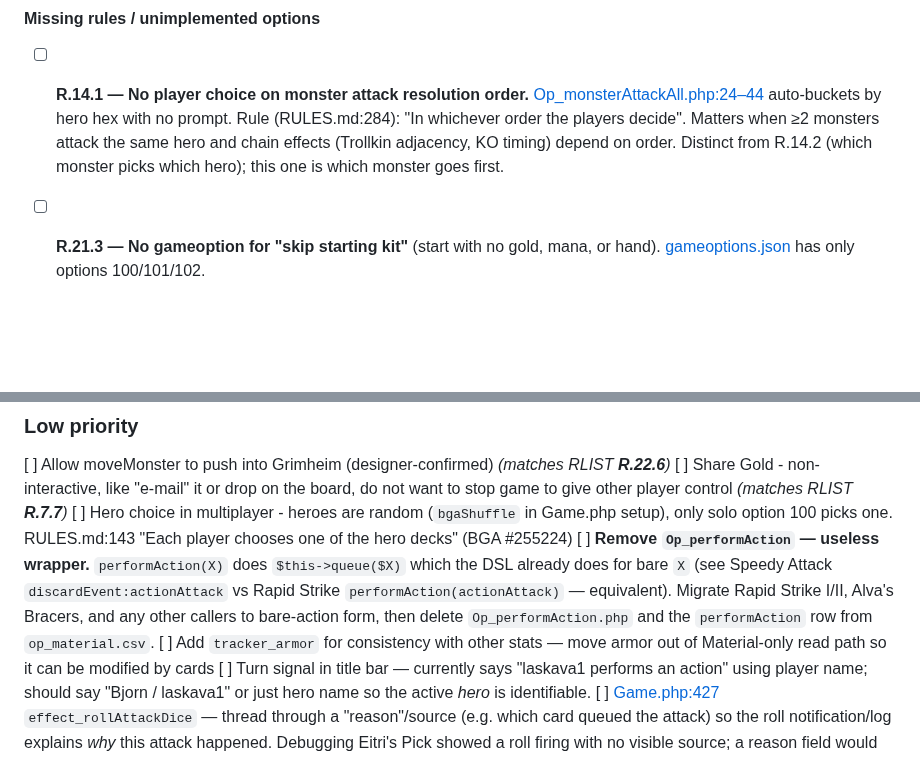
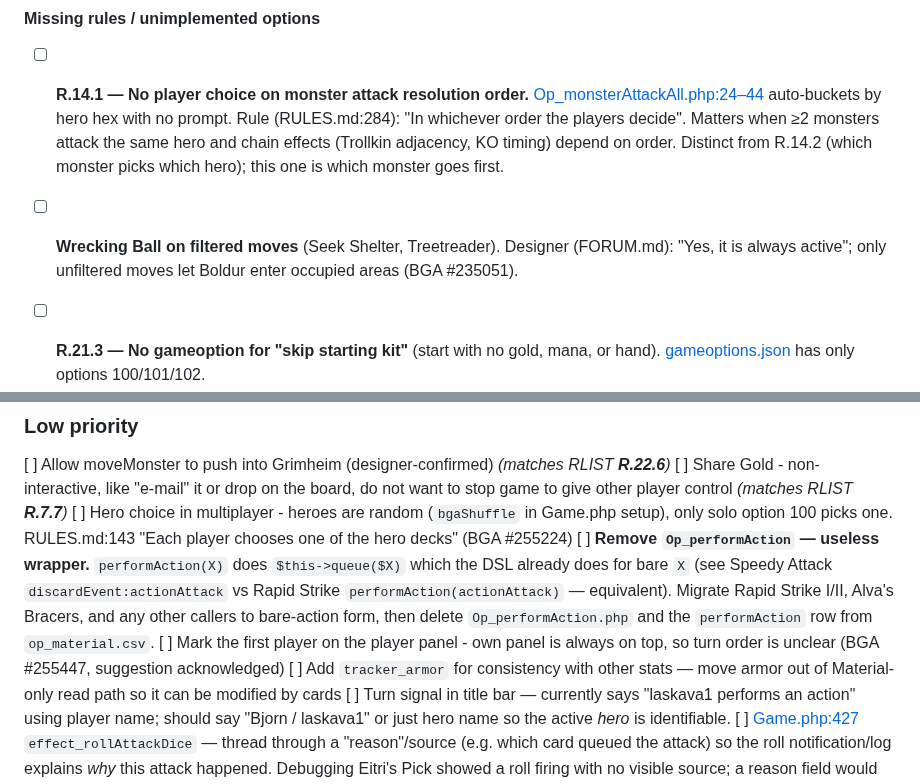
Before and after one commit to elaskavaia/bga-fate, a Markdown page: misc/docs/TODO.md, 2 parts joined by grey strips. Drawn GitHub-style; blank space fills up the shorter version.

```diff
--- a/misc/docs/TODO.md
+++ b/misc/docs/TODO.md
@@ -38,6 +38,7 @@ Surfaced by the 7-agent code-review pass against [RLIST.md](RLIST.md). Cross-ref
 #### Missing rules / unimplemented options
 
 - [ ] **R.14.1 — No player choice on monster attack resolution order.** [Op_monsterAttackAll.php:24–44](../../modules/php/Operations/Op_monsterAttackAll.php#L24) auto-buckets by hero hex with no prompt. Rule (RULES.md:284): "In whichever order the players decide". Matters when ≥2 monsters attack the same hero and chain effects (Trollkin adjacency, KO timing) depend on order. Distinct from R.14.2 (which monster picks which hero); this one is which monster goes first.
+- [ ] **Wrecking Ball on filtered moves** (Seek Shelter, Treetreader). Designer (FORUM.md): "Yes, it is always active"; only unfiltered moves let Boldur enter occupied areas (BGA #235051).
 - [ ] **R.21.3 — No gameoption for "skip starting kit"** (start with no gold, mana, or hand). [gameoptions.json](../../gameoptions.json) has only options 100/101/102.
 - [ ] **R.21.4 — No gameoption for "start one step up on upgrade-cost track"** to make upgrades more expensive. Same file.
 
@@ -78,6 +79,7 @@ Surfaced by the 7-agent code-review pass against [RLIST.md](RLIST.md). Cross-ref
 [ ] Share Gold - non-interactive, like "e-mail" it or drop on the board, do not want to stop game to give other player control *(matches RLIST **R.7.7**)*
 [ ] Hero choice in multiplayer - heroes are random (`bgaShuffle` in Game.php setup), only solo option 100 picks one. RULES.md:143 "Each player chooses one of the hero decks" (BGA #255224)
   [ ] **Remove `Op_performAction` — useless wrapper.** `performAction(X)` does `$this->queue($X)` which the DSL already does for bare `X` (see Speedy Attack `discardEvent:actionAttack` vs Rapid Strike `performAction(actionAttack)` — equivalent). Migrate Rapid Strike I/II, Alva's Bracers, and any other callers to bare-action form, then delete `Op_performAction.php` and the `performAction` row from `op_material.csv`.
+[ ] Mark the first player on the player panel - own panel is always on top, so turn order is unclear (BGA #255447, suggestion acknowledged)
 [ ] Add `tracker_armor` for consistency with other stats — move armor out of Material-only read path so it can be modified by cards
 [ ] Turn signal in title bar — currently says "laskava1 performs an action" using player name; should say "Bjorn / laskava1" or just hero name so the active *hero* is identifiable.
 [ ] [Game.php:427](../../modules/php/Game.php#L427) `effect_rollAttackDice` — thread through a "reason"/source (e.g. which card queued the attack) so the roll notification/log explains *why* this attack happened. Debugging Eitri's Pick showed a roll firing with no visible source; a reason field would make the flow self-explanatory.
```
Also changed, not shown: misc/docs/BUG_TRIAGE.md (+12 -7 lines), misc/docs/LIMITATIONS.md (added, +16 -0 lines).
